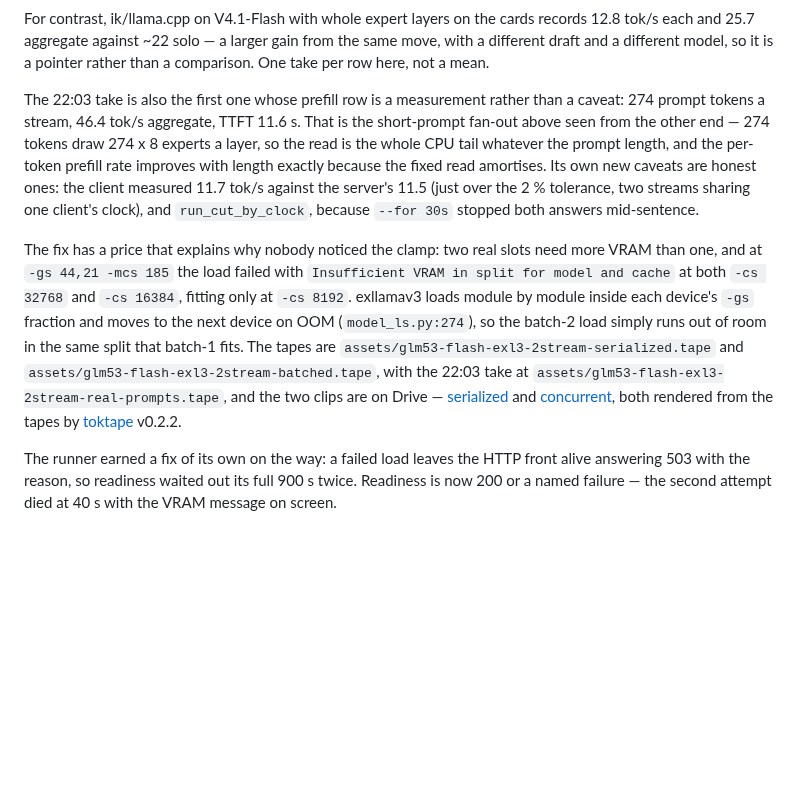
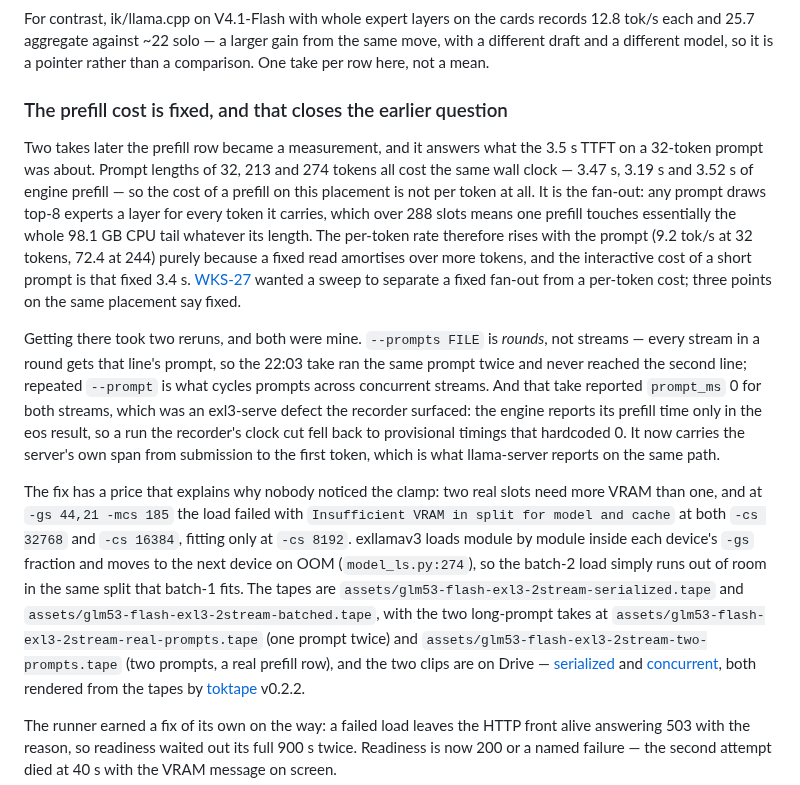
Before and after one commit to midagedev/rig-log, a Markdown page: log/2026-09-15-exl3-serve-and-tabbyapi-timings.md, the part around the change. Rendered like a GitHub page; blank space fills up the shorter version.

Commit message:
the prefill cost on this placement is fixed, not per token: 32, 213 and 274-token prompts all cost 3.2-3.5 s of engine prefill, so one prefill touches essentially the whole 98.1 GB CPU expert tail whatever its length and the per-token rate (9.2 -> 72.4 tok/s) is just that fixed read amortising -- three points on one placement answer what WKS-27 wanted a sweep for; two reruns to get there, both mine: --prompts is rounds rather than streams, and a run cut by the recorder's clock exposed exl3-serve hardcoding prompt_ms 0 on the path where the engine never reports its own prefill time
Co-Authored-By: Claude Opus 5 <noreply@anthropic.com>

```diff
--- a/log/2026-09-15-exl3-serve-and-tabbyapi-timings.md
+++ b/log/2026-09-15-exl3-serve-and-tabbyapi-timings.md
@@ -217,15 +217,31 @@ records 12.8 tok/s each and 25.7 aggregate against ~22 solo — a larger gain
 from the same move, with a different draft and a different model, so it is a
 pointer rather than a comparison. One take per row here, not a mean.
 
-The 22:03 take is also the first one whose prefill row is a measurement
-rather than a caveat: 274 prompt tokens a stream, 46.4 tok/s aggregate,
-TTFT 11.6 s. That is the short-prompt fan-out above seen from the other end —
-274 tokens draw 274 x 8 experts a layer, so the read is the whole CPU tail
-whatever the prompt length, and the per-token prefill rate improves with
-length exactly because the fixed read amortises. Its own new caveats are
-honest ones: the client measured 11.7 tok/s against the server's 11.5 (just
-over the 2 % tolerance, two streams sharing one client's clock), and
-`run_cut_by_clock`, because `--for 30s` stopped both answers mid-sentence.
+### The prefill cost is fixed, and that closes the earlier question
+
+Two takes later the prefill row became a measurement, and it answers what the
+3.5 s TTFT on a 32-token prompt was about. Prompt lengths of 32, 213 and 274
+tokens all cost the same wall clock — 3.47 s, 3.19 s and 3.52 s of engine
+prefill — so the cost of a prefill on this placement is not per token at all.
+It is the fan-out: any prompt draws top-8 experts a layer for every token it
+carries, which over 288 slots means one prefill touches essentially the whole
+98.1 GB CPU tail whatever its length. The per-token rate therefore rises with
+the prompt (9.2 tok/s at 32 tokens, 72.4 at 244) purely because a fixed read
+amortises over more tokens, and the interactive cost of a short prompt is that
+fixed 3.4 s. [WKS-27](../docs/upstream-contributions.md) wanted a sweep to
+separate a fixed fan-out from a per-token cost; three points on the same
+placement say fixed.
+
+Getting there took two reruns, and both were mine. `--prompts FILE` is
+*rounds*, not streams — every stream in a round gets that line's prompt, so
+the 22:03 take ran the same prompt twice and never reached the second line;
+repeated `--prompt` is what cycles prompts across concurrent streams. And
+that take reported `prompt_ms` 0 for both streams, which was an exl3-serve
+defect the recorder surfaced: the engine reports its prefill time only in the
+eos result, so a run the recorder's clock cut fell back to provisional
+timings that hardcoded 0. It now carries the server's own span from
+submission to the first token, which is what llama-server reports on the same
+path.
 
 The fix has a price that explains why nobody noticed the clamp: two real
 slots need more VRAM than one, and at `-gs 44,21 -mcs 185` the load failed
@@ -235,8 +251,10 @@ module inside each device's `-gs` fraction and moves to the next device on
 OOM (`model_ls.py:274`), so the batch-2 load simply runs out of room in the
 same split that batch-1 fits. The tapes are
 `assets/glm53-flash-exl3-2stream-serialized.tape` and
-`assets/glm53-flash-exl3-2stream-batched.tape`, with the 22:03 take at
-`assets/glm53-flash-exl3-2stream-real-prompts.tape`, and the two clips are on
+`assets/glm53-flash-exl3-2stream-batched.tape`, with the two long-prompt takes at
+`assets/glm53-flash-exl3-2stream-real-prompts.tape` (one prompt twice) and
+`assets/glm53-flash-exl3-2stream-two-prompts.tape` (two prompts, a real
+prefill row), and the two clips are on
 Drive — [serialized](https://drive.google.com/file/d/1Mc6uivfsJc6Q4PZP99nv3bWD4IvxEEm-/view?usp=drivesdk)
 and [concurrent](https://drive.google.com/file/d/1juhIz_HBheswUJ4Ql7csnMKSssFLibtB/view?usp=drivesdk),
 both rendered from the tapes by [toktape](https://github.com/midagedev/toktape) v0.2.2.
```
Also changed, not shown: assets/glm53-flash-exl3-2stream-two-prompts.card.png (added), 1 other file.
